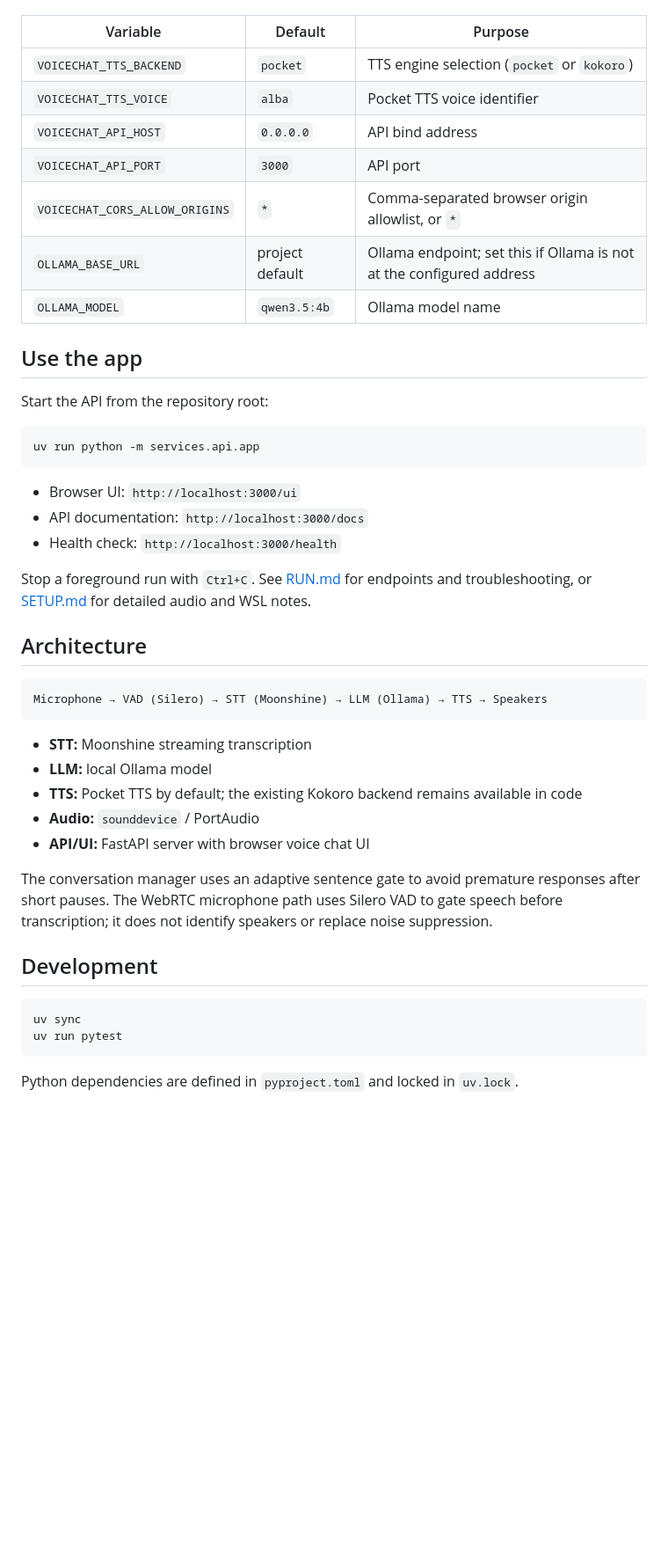
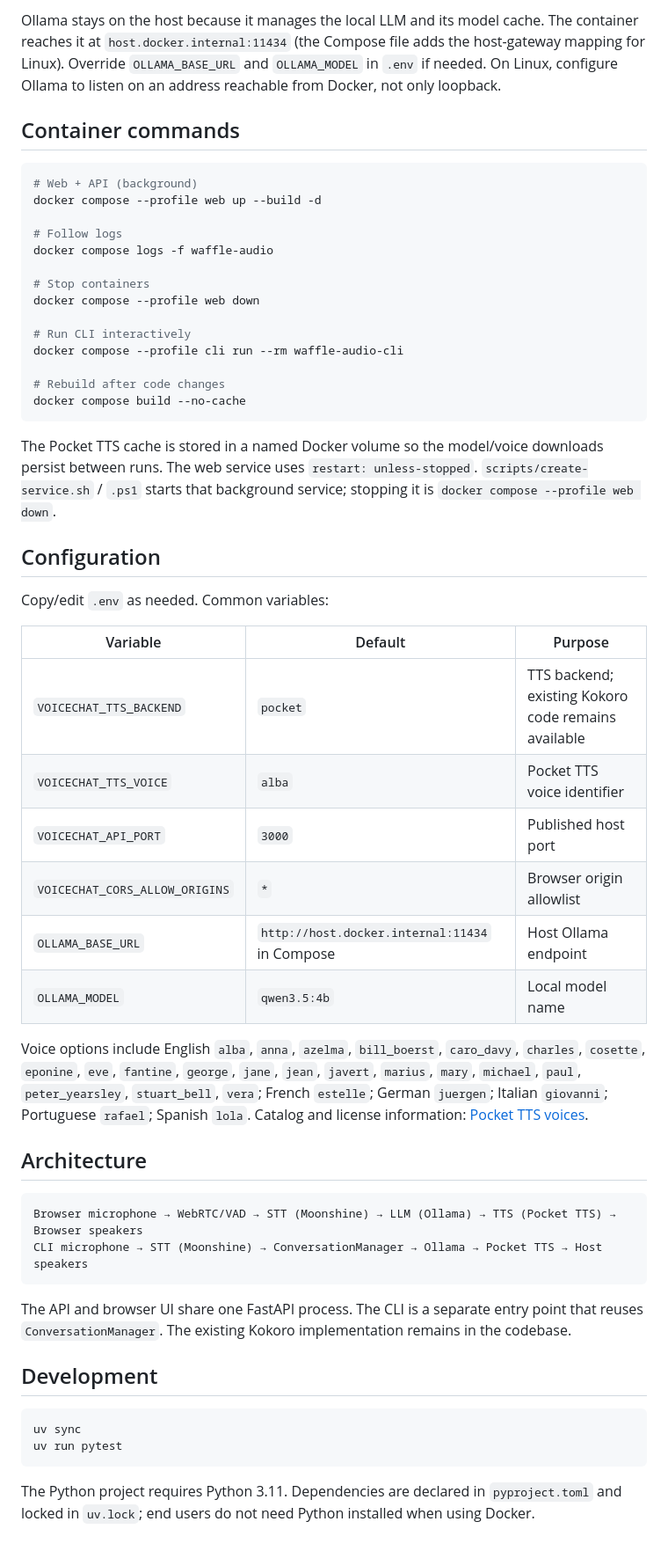
Before and after one commit to aayushkumaraks/waffle-audio, a Markdown page: README.md, the part around one of its changes. Shown at 88% size. Rendered like a GitHub page; blank space fills up the shorter version.

Commit message:
docs: document Docker-first CLI and web workflows

````diff
--- a/README.md
+++ b/README.md
@@ -43,41 +54,49 @@ Useful settings in `.env`:
+Ollama stays on the host because it manages the local LLM and its model cache. The container reaches it at `host.docker.internal:11434` (the Compose file adds the host-gateway mapping for Linux). Override `OLLAMA_BASE_URL` and `OLLAMA_MODEL` in `.env` if needed. On Linux, configure Ollama to listen on an address reachable from Docker, not only loopback.
+
+## Container commands
+
+```bash
+# Web + API (background)
+docker compose --profile web up --build -d
+
+# Follow logs
+docker compose logs -f waffle-audio
+
+# Stop containers
+docker compose --profile web down
+
+# Run CLI interactively
+docker compose --profile cli run --rm waffle-audio-cli
+
+# Rebuild after code changes
+docker compose build --no-cache
+```
+
+The Pocket TTS cache is stored in a named Docker volume so the model/voice downloads persist between runs. The web service uses `restart: unless-stopped`. `scripts/create-service.sh` / `.ps1` starts that background service; stopping it is `docker compose --profile web down`.
+
+## Configuration
+
+Copy/edit `.env` as needed. Common variables:
 
 | Variable | Default | Purpose |
 |---|---|---|
-| `VOICECHAT_TTS_BACKEND` | `pocket` | TTS engine selection (`pocket` or `kokoro`) |
+| `VOICECHAT_TTS_BACKEND` | `pocket` | TTS backend; existing Kokoro code remains available |
 | `VOICECHAT_TTS_VOICE` | `alba` | Pocket TTS voice identifier |
-| `VOICECHAT_API_HOST` | `0.0.0.0` | API bind address |
-| `VOICECHAT_API_PORT` | `3000` | API port |
-| `VOICECHAT_CORS_ALLOW_ORIGINS` | `*` | Comma-separated browser origin allowlist, or `*` |
-| `OLLAMA_BASE_URL` | project default | Ollama endpoint; set this if Ollama is not at the configured address |
-| `OLLAMA_MODEL` | `qwen3.5:4b` | Ollama model name |
+| `VOICECHAT_API_PORT` | `3000` | Published host port |
+| `VOICECHAT_CORS_ALLOW_ORIGINS` | `*` | Browser origin allowlist |
+| `OLLAMA_BASE_URL` | `http://host.docker.internal:11434` in Compose | Host Ollama endpoint |
+| `OLLAMA_MODEL` | `qwen3.5:4b` | Local model name |
 
-## Use the app
-
-Start the API from the repository root:
-
-```bash
-uv run python -m services.api.app
-```
-
-- Browser UI: `http://localhost:3000/ui`
-- API documentation: `http://localhost:3000/docs`
-- Health check: `http://localhost:3000/health`
-
-Stop a foreground run with `Ctrl+C`. See [RUN.md](RUN.md) for endpoints and troubleshooting, or [SETUP.md](SETUP.md) for detailed audio and WSL notes.
+Voice options include English `alba`, `anna`, `azelma`, `bill_boerst`, `caro_davy`, `charles`, `cosette`, `eponine`, `eve`, `fantine`, `george`, `jane`, `jean`, `javert`, `marius`, `mary`, `michael`, `paul`, `peter_yearsley`, `stuart_bell`, `vera`; French `estelle`; German `juergen`; Italian `giovanni`; Portuguese `rafael`; Spanish `lola`. Catalog and license information: [Pocket TTS voices](https://huggingface.co/kyutai/tts-voices).
 
 ## Architecture
 
 ```text
-Microphone → VAD (Silero) → STT (Moonshine) → LLM (Ollama) → TTS → Speakers
+Browser microphone → WebRTC/VAD → STT (Moonshine) → LLM (Ollama) → TTS (Pocket TTS) → Browser speakers
+CLI microphone → STT (Moonshine) → ConversationManager → Ollama → Pocket TTS → Host speakers
 ```
 
-- **STT:** Moonshine streaming transcription
-- **LLM:** local Ollama model
-- **TTS:** Pocket TTS by default; the existing Kokoro backend remains available in code
-- **Audio:** `sounddevice` / PortAudio
-- **API/UI:** FastAPI server with browser voice chat UI
-
-The conversation manager uses an adaptive sentence gate to avoid premature responses after short pauses. The WebRTC microphone path uses Silero VAD to gate speech before transcription; it does not identify speakers or replace noise suppression.
+The API and browser UI share one FastAPI process. The CLI is a separate entry point that reuses `ConversationManager`. The existing Kokoro implementation remains in the codebase.
 
 ## Development
 
@@ -86,4 +105,4 @@ uv sync
 uv run pytest
 ```
 
-Python dependencies are defined in `pyproject.toml` and locked in `uv.lock`.
+The Python project requires Python 3.11. Dependencies are declared in `pyproject.toml` and locked in `uv.lock`; end users do not need Python installed when using Docker.
````
Also changed, not shown: other parts of README.md (+30 -19 lines).
